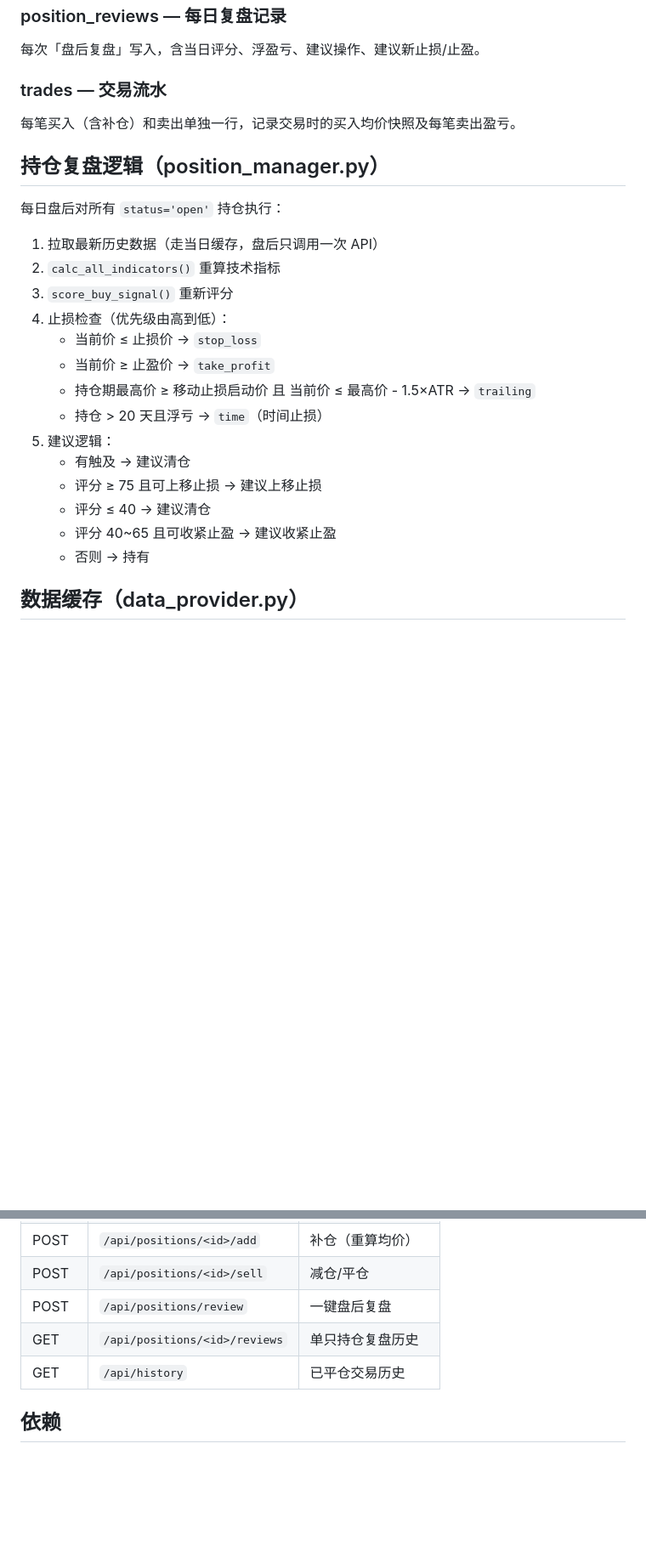
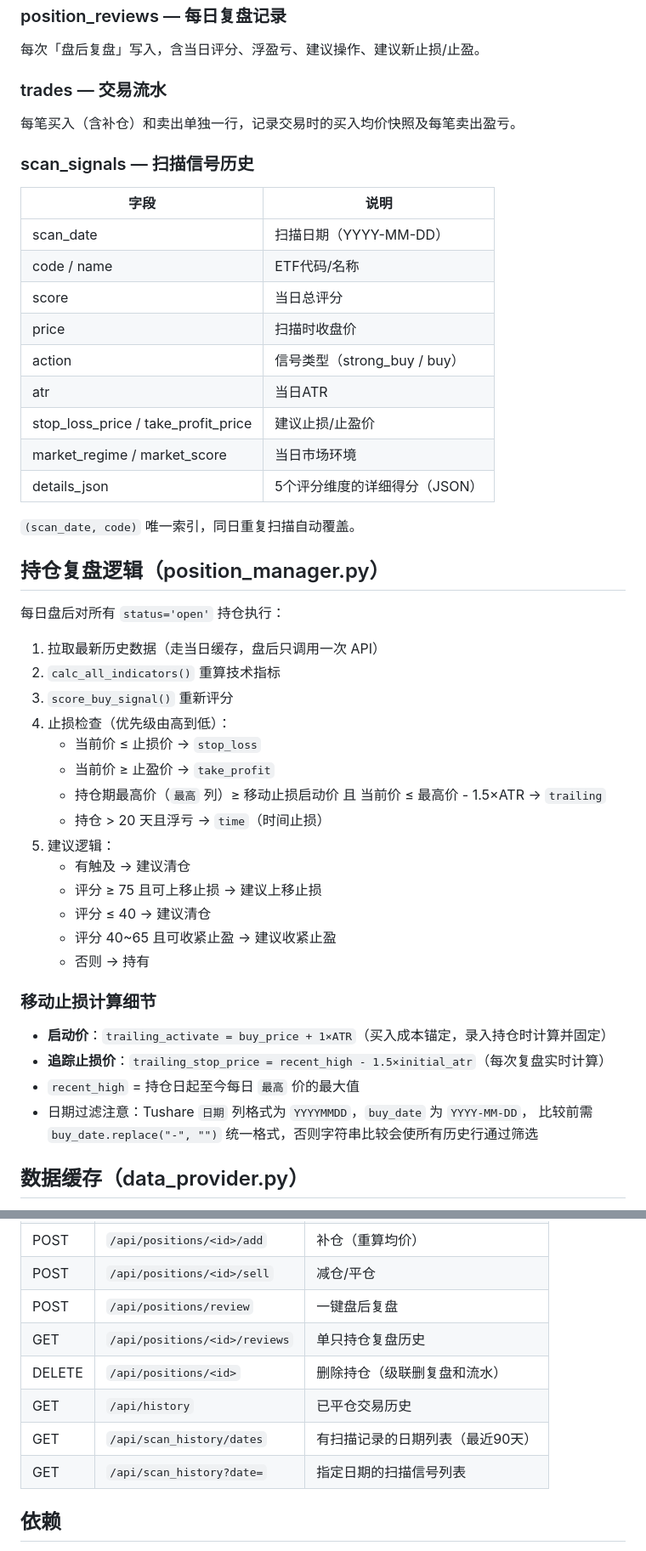
Before and after one commit to ivan-shork/2freedom, a Markdown page: CLAUDE.md, 2 parts joined by grey strips. Shown at 85% size. GitHub-like rendering; blank space fills up the shorter version.

Commit message:
docs: 同步更新 CLAUDE.md，补充新功能和Bug修复说明

```diff
--- a/CLAUDE.md
+++ b/CLAUDE.md
@@ -89,6 +97,21 @@ requirements.txt     依赖：tushare, pandas, numpy, flask
 ### trades — 交易流水
 每笔买入（含补仓）和卖出单独一行，记录交易时的买入均价快照及每笔卖出盈亏。
 
+### scan_signals — 扫描信号历史
+| 字段 | 说明 |
+|------|------|
+| scan_date | 扫描日期（YYYY-MM-DD） |
+| code / name | ETF代码/名称 |
+| score | 当日总评分 |
+| price | 扫描时收盘价 |
+| action | 信号类型（strong_buy / buy） |
+| atr | 当日ATR |
+| stop_loss_price / take_profit_price | 建议止损/止盈价 |
+| market_regime / market_score | 当日市场环境 |
+| details_json | 5个评分维度的详细得分（JSON） |
+
+`(scan_date, code)` 唯一索引，同日重复扫描自动覆盖。
+
 ## 持仓复盘逻辑（position_manager.py）
 
 每日盘后对所有 `status='open'` 持仓执行：
@@ -99,7 +122,7 @@ requirements.txt     依赖：tushare, pandas, numpy, flask
 4. 止损检查（优先级由高到低）：
    - 当前价 ≤ 止损价 → `stop_loss`
    - 当前价 ≥ 止盈价 → `take_profit`
-   - 持仓期最高价 ≥ 移动止损启动价 且 当前价 ≤ 最高价 - 1.5×ATR → `trailing`
+   - 持仓期最高价（`最高` 列）≥ 移动止损启动价 且 当前价 ≤ 最高价 - 1.5×ATR → `trailing`
    - 持仓 > 20 天且浮亏 → `time`（时间止损）
 5. 建议逻辑：
    - 有触及 → 建议清仓
@@ -107,6 +130,13 @@ requirements.txt     依赖：tushare, pandas, numpy, flask
    - 评分 ≤ 40 → 建议清仓
    - 评分 40~65 且可收紧止盈 → 建议收紧止盈
    - 否则 → 持有
+
+### 移动止损计算细节
+- **启动价**：`trailing_activate = buy_price + 1×ATR`（买入成本锚定，录入持仓时计算并固定）
+- **追踪止损价**：`trailing_stop_price = recent_high - 1.5×initial_atr`（每次复盘实时计算）
+- `recent_high` = 持仓日起至今每日 `最高` 价的最大值
+- 日期过滤注意：Tushare `日期` 列格式为 `YYYYMMDD`，`buy_date` 为 `YYYY-MM-DD`，
+  比较前需 `buy_date.replace("-", "")` 统一格式，否则字符串比较会使所有历史行通过筛选
 
 ## 数据缓存（data_provider.py）
 
@@ -242,7 +272,10 @@ requirements.txt     依赖：tushare, pandas, numpy, flask
 | POST | `/api/positions/<id>/sell` | 减仓/平仓 |
 | POST | `/api/positions/review` | 一键盘后复盘 |
 | GET | `/api/positions/<id>/reviews` | 单只持仓复盘历史 |
+| DELETE | `/api/positions/<id>` | 删除持仓（级联删复盘和流水） |
 | GET | `/api/history` | 已平仓交易历史 |
+| GET | `/api/scan_history/dates` | 有扫描记录的日期列表（最近90天） |
+| GET | `/api/scan_history?date=` | 指定日期的扫描信号列表 |
 
 ## 依赖
 
```
Also changed, not shown: other parts of CLAUDE.md (+11 -1 lines).
